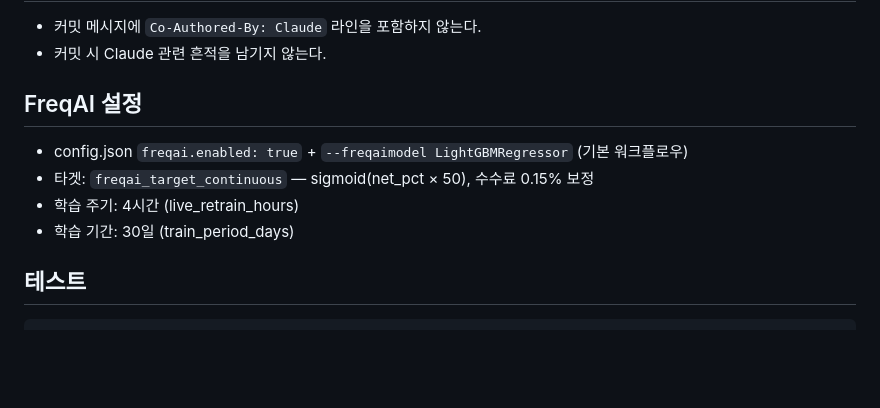
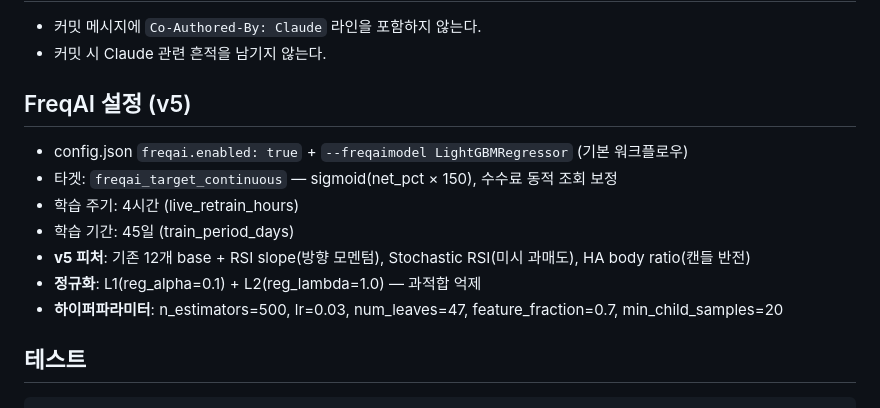
Before and after one commit to BudongJW/crypto-autotrader, a Markdown page: CLAUDE.md, the part around the change. GitHub-like rendering; blank space fills up the shorter version.

Commit message:
docs: CLAUDE.md FreqAI v5 설정 반영

````diff
--- a/CLAUDE.md
+++ b/CLAUDE.md
@@ -98,11 +98,14 @@ BTC/KRW, ETH/KRW, XRP/KRW, SOL/KRW, DOGE/KRW, ADA/KRW, AVAX/KRW, DOT/KRW, LINK/K
 - 커밋 메시지에 `Co-Authored-By: Claude` 라인을 포함하지 않는다.
 - 커밋 시 Claude 관련 흔적을 남기지 않는다.
 
-## FreqAI 설정
+## FreqAI 설정 (v5)
 - config.json `freqai.enabled: true` + `--freqaimodel LightGBMRegressor` (기본 워크플로우)
-- 타겟: `freqai_target_continuous` — sigmoid(net_pct × 50), 수수료 0.15% 보정
+- 타겟: `freqai_target_continuous` — sigmoid(net_pct × 150), 수수료 동적 조회 보정
 - 학습 주기: 4시간 (live_retrain_hours)
-- 학습 기간: 30일 (train_period_days)
+- 학습 기간: 45일 (train_period_days)
+- **v5 피처**: 기존 12개 base + RSI slope(방향 모멘텀), Stochastic RSI(미시 과매도), HA body ratio(캔들 반전)
+- **정규화**: L1(reg_alpha=0.1) + L2(reg_lambda=1.0) — 과적합 억제
+- **하이퍼파라미터**: n_estimators=500, lr=0.03, num_leaves=47, feature_fraction=0.7, min_child_samples=20
 
 ## 테스트
 ```bash
````
